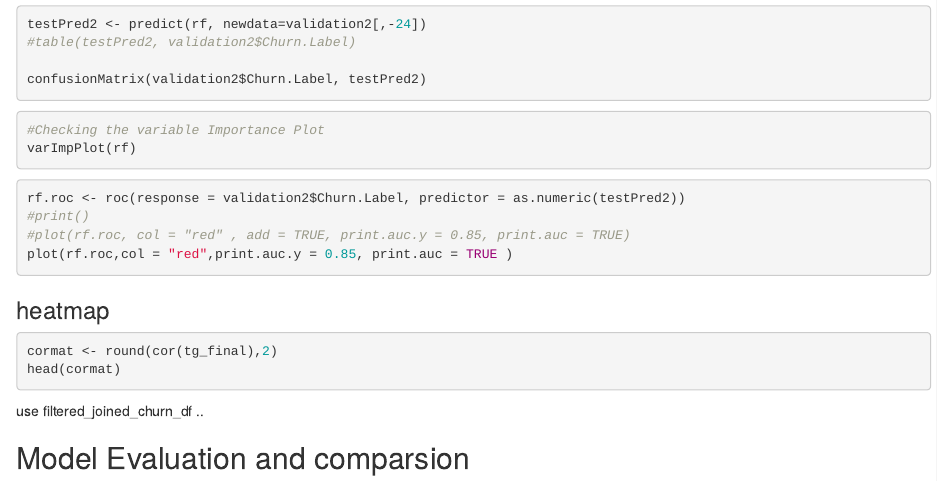
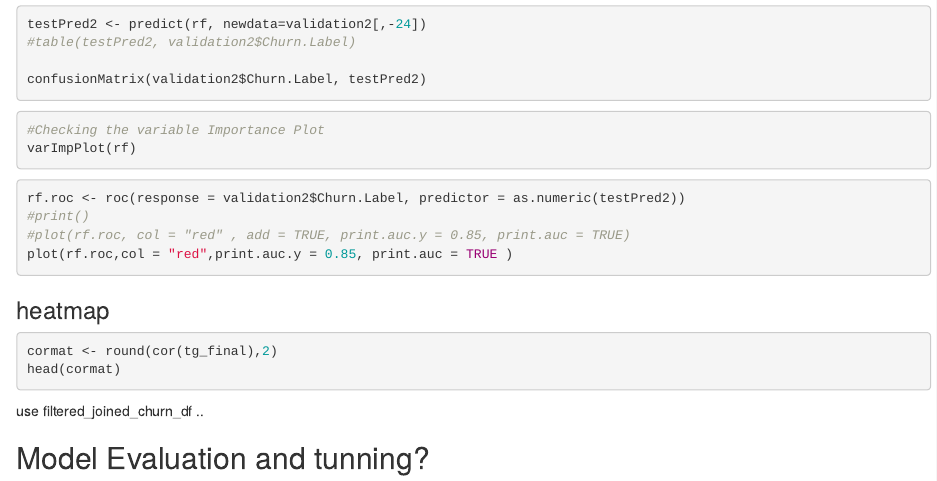
Before and after one commit to AndiRen/group7_project1, an R Markdown document (final_demo_Janet.Rmd): the page in a window 1100 px wide, from 5280 px down. Rendered offline with R 4.5, knitr and Pandoc, with nearby package versions; the code chunks are not run, so their results and figures are left out.

Commit message:
Update final_demo_Janet.Rmd

```diff
--- a/final_demo_Janet.Rmd
+++ b/final_demo_Janet.Rmd
@@ -377,4 +377,4 @@ head(cormat)
  use filtered_joined_churn_df
  ..
 
-## Model Evaluation and comparsion
+## Model Evaluation and tunning?
```
